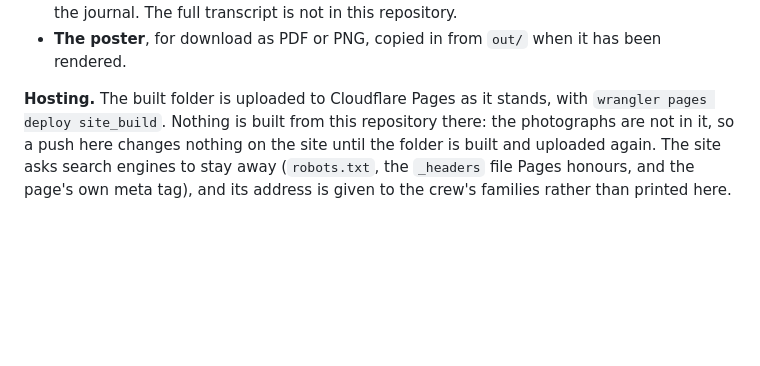
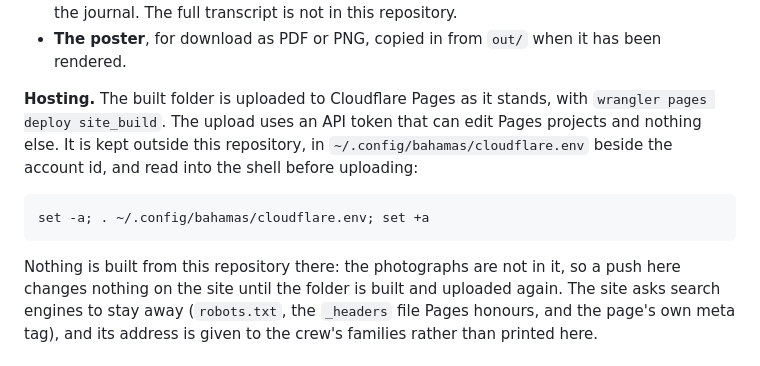
Before and after one commit to sjbowden/2024-Bahamas-Seabase-Map, a Markdown page: README.md, the part around the change. Rendered like a GitHub page; blank space fills up the shorter version.

```diff
--- a/README.md
+++ b/README.md
@@ -450,7 +450,14 @@ zoomable, with a checkbox per day, and three things beside it.
   been rendered.
 
 **Hosting.** The built folder is uploaded to Cloudflare Pages as it stands, with
-`wrangler pages deploy site_build`. Nothing is built from this repository there:
+`wrangler pages deploy site_build`. The upload uses an API token that can edit
+Pages projects and nothing else. It is kept outside this repository, in
+`~/.config/bahamas/cloudflare.env` beside the account id, and read into the
+shell before uploading:
+
+    set -a; . ~/.config/bahamas/cloudflare.env; set +a
+
+Nothing is built from this repository there:
 the photographs are not in it, so a push here changes nothing on the site until
 the folder is built and uploaded again. The site asks search engines to stay away
 (`robots.txt`, the `_headers` file Pages honours, and the page's own meta tag),
```
Also changed, not shown: docs/open-items.md (+17 -20 lines).
